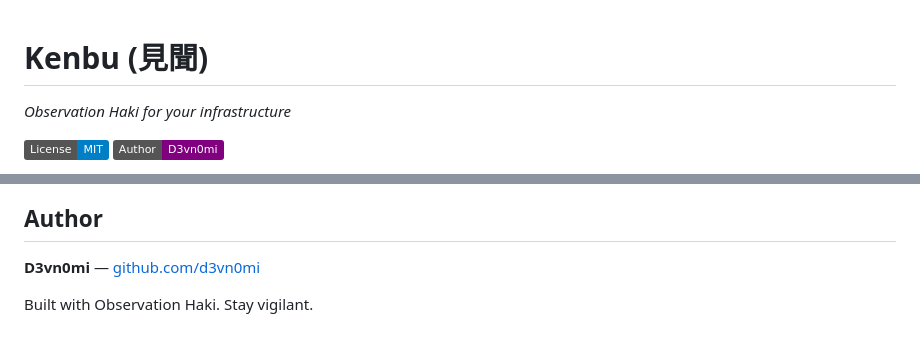
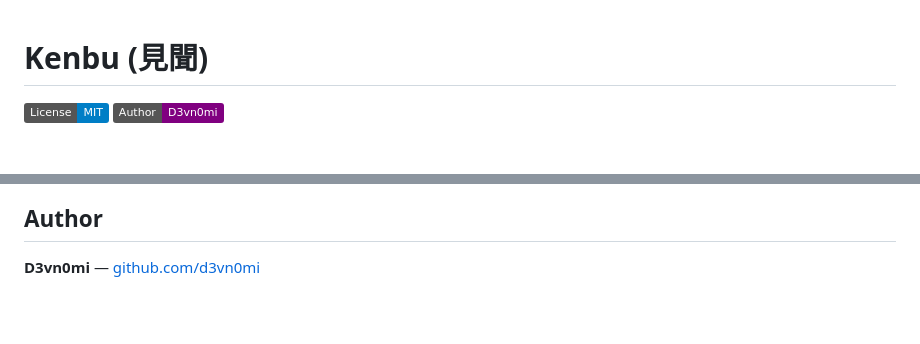
Before and after one commit to d3vn0mi/Kenbu-auditing-tool, a Markdown page: README.md, 2 parts joined by grey strips. Rendered like a GitHub page; badges without logos; blank space fills up the shorter version.

```diff
--- a/README.md
+++ b/README.md
@@ -1,6 +1,4 @@
 # Kenbu (見聞)
-
-*Observation Haki for your infrastructure*
 
 [![License: MIT](https://img.shields.io/badge/License-MIT-blue.svg)](LICENSE)
 [![Author: D3vn0mi](https://img.shields.io/badge/Author-D3vn0mi-purple.svg)](https://github.com/d3vn0mi)
@@ -244,5 +242,3 @@ This project is licensed under the MIT License — see the [LICENSE](LICENSE) fi
 ## Author
 
 **D3vn0mi** — [github.com/d3vn0mi](https://github.com/d3vn0mi)
-
-Built with Observation Haki. Stay vigilant.
```
